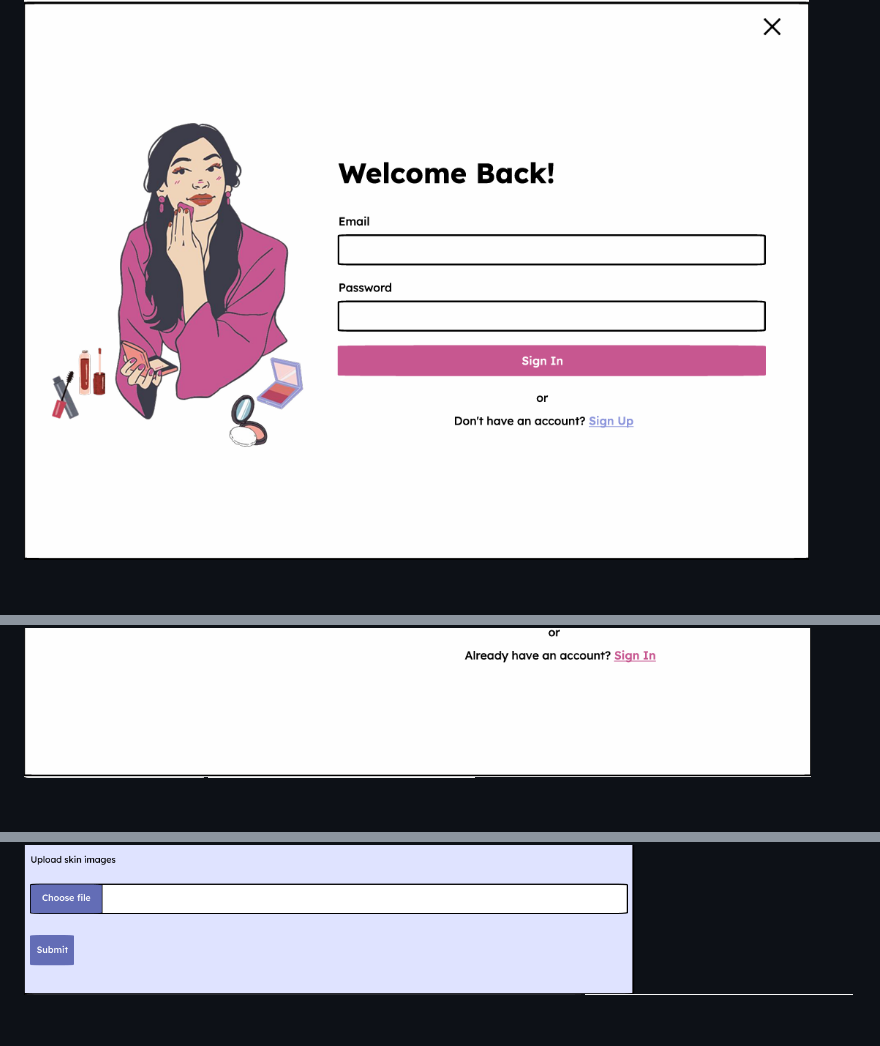
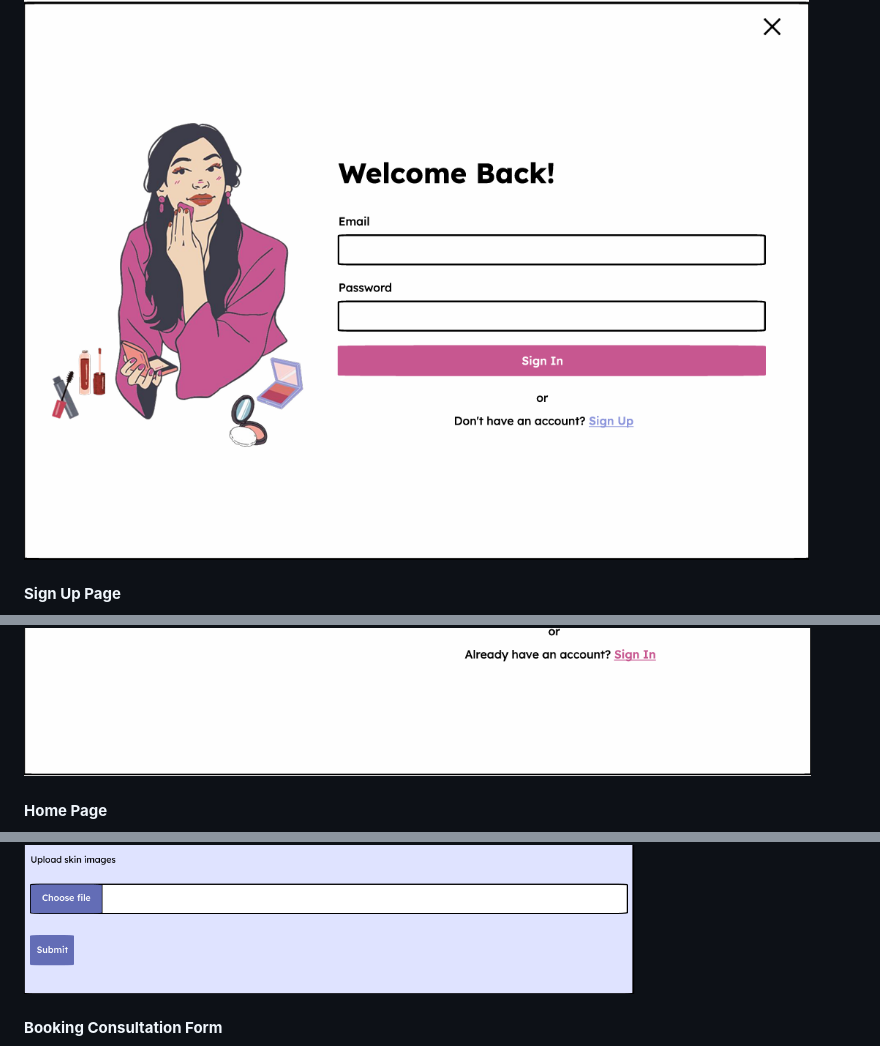
Before and after one commit to breehaqasim/GlowSense-Skincare-Beauty-Consultancy-Platform, a Markdown page: README.md, 3 parts joined by grey strips. Rendered like a GitHub page; blank space fills up the shorter version.

```diff
--- a/README.md
+++ b/README.md
@@ -135,3 +136,7 @@ Refer to Testing Strategy documentation for the complete test plan available in
 ![Login Page](https://github.com/breehaqasim/GlowSense-Skincare-Beauty-Consultancy-Platform/blob/main/public/login%20page.png)
+
+#### **Sign Up Page**
 ![Sign Up Page](https://github.com/breehaqasim/GlowSense-Skincare-Beauty-Consultancy-Platform/blob/main/public/sign%20up%20page.png)
+
+#### **Home Page**
 ![Home Page](https://github.com/breehaqasim/GlowSense-Skincare-Beauty-Consultancy-Platform/blob/main/public/home%20page.png)
@@ -139,2 +148,4 @@ Refer to Testing Strategy documentation for the complete test plan available in
 ![Skincare Concern Form](https://github.com/breehaqasim/GlowSense-Skincare-Beauty-Consultancy-Platform/blob/main/public/Skincare%20Concern%20Form.png)
+
+#### **Booking Consultation Form**
 ![Booking Consultation Form](https://github.com/breehaqasim/GlowSense-Skincare-Beauty-Consultancy-Platform/blob/main/public/Booking%20Consultation.png)
```
Also changed, not shown: other parts of README.md (+9 -7 lines).
